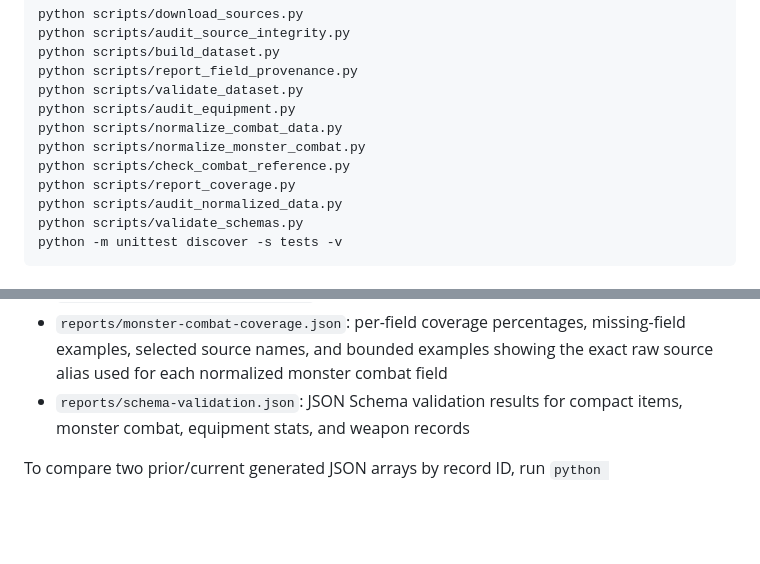
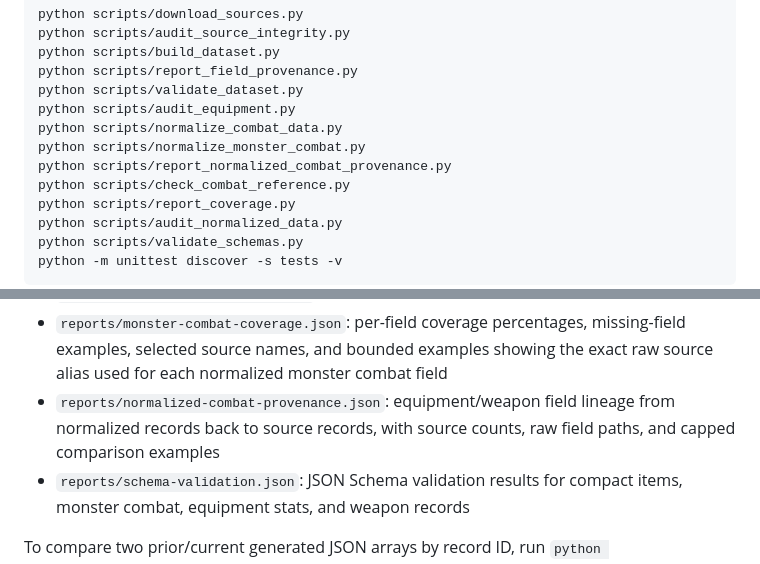
Before and after one commit to lewisxatk/osrshub-game-data, a Markdown page: README.md, 2 parts joined by grey strips. Rendered like a GitHub page; blank space fills up the shorter version.

Commit message:
Document equipment and weapon normalized provenance report

```diff
--- a/README.md
+++ b/README.md
@@ -31,6 +31,7 @@ python scripts/validate_dataset.py
 python scripts/audit_equipment.py
 python scripts/normalize_combat_data.py
 python scripts/normalize_monster_combat.py
+python scripts/report_normalized_combat_provenance.py
 python scripts/check_combat_reference.py
 python scripts/report_coverage.py
 python scripts/audit_normalized_data.py
@@ -63,6 +64,7 @@ On Windows, run these commands in Command Prompt or PowerShell.
 - `reports/equipment-audit.json`: examples and counts of missing equipment bonuses, slots, requirements, source URLs, weapon types, attack speeds, and stances
 - `reports/combat-data-summary.json`: counts of normalized equipment and weapon records
 - `reports/monster-combat-coverage.json`: per-field coverage percentages, missing-field examples, selected source names, and bounded examples showing the exact raw source alias used for each normalized monster combat field
+- `reports/normalized-combat-provenance.json`: equipment/weapon field lineage from normalized records back to source records, with source counts, raw field paths, and capped comparison examples
 - `reports/schema-validation.json`: JSON Schema validation results for compact items, monster combat, equipment stats, and weapon records
 
 To compare two prior/current generated JSON arrays by record ID, run `python scripts/report_dataset_changes.py old-items.json new-items.json --output reports/item-changes.json`. The report lists added/removed IDs and changed fields; it does not judge whether a changed value is more accurate.\n\nCombat reference cases live in `tests/fixtures/combat-reference.json`. Keep this set small and reviewable; every case must include a source URL and review date. Update expected values only after checking the cited reference and the upstream mapping.\n\nGenerated data files are build outputs. Do not manually edit them; fix the pipeline or source mapping and rebuild. Raw snapshots are retained separately during the workflow and are available in the downloadable Actions artifact when included by the workflow.
```
